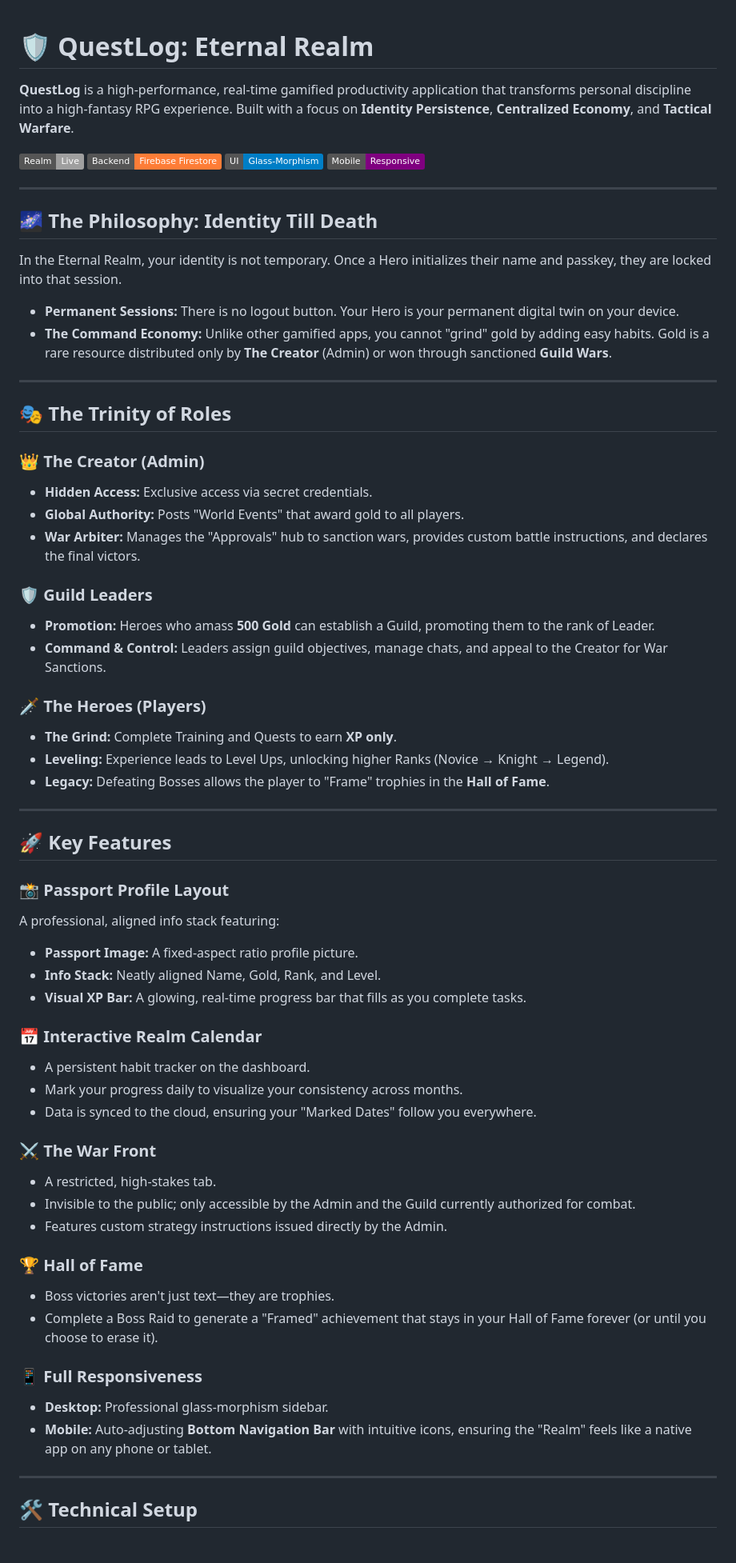
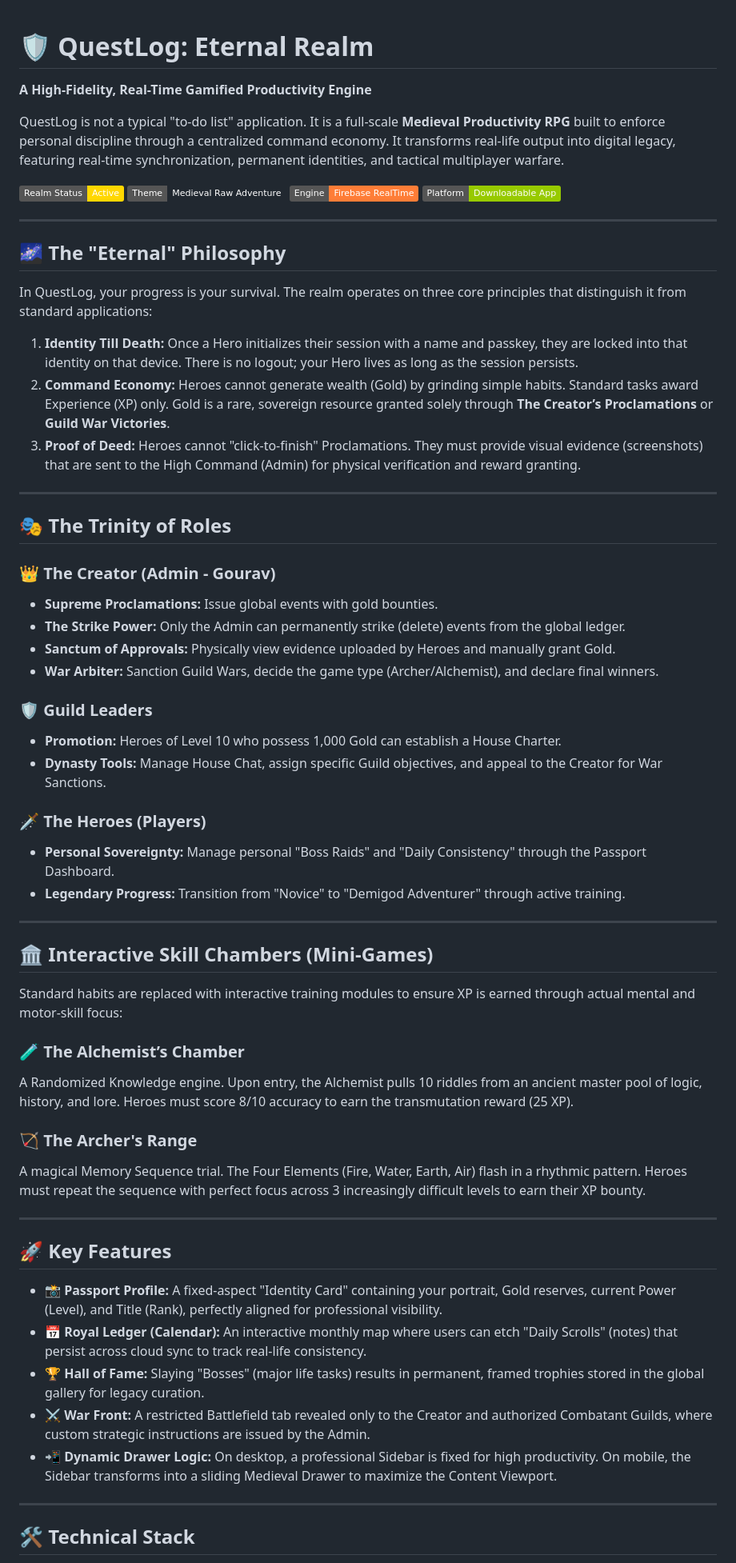
Before and after one commit to fun-pro-max/Gamified-Mission, a Markdown page: README.md, the part around one of its changes. Shown at 80% size. GitHub-like rendering; badges without logos.

Commit message:
Revise README for clarity and feature updates

```diff
--- a/README.md
+++ b/README.md
@@ -1,67 +1,64 @@
 # 🛡️ QuestLog: Eternal Realm
+**A High-Fidelity, Real-Time Gamified Productivity Engine**
 
-**QuestLog** is a high-performance, real-time gamified productivity application that transforms personal discipline into a high-fantasy RPG experience. Built with a focus on **Identity Persistence**, **Centralized Economy**, and **Tactical Warfare**.
+QuestLog is not a typical "to-do list" application. It is a full-scale **Medieval Productivity RPG** built to enforce personal discipline through a centralized command economy. It transforms real-life output into digital legacy, featuring real-time synchronization, permanent identities, and tactical multiplayer warfare.
 
-![QuestLog Banner](https://img.shields.io/badge/Realm-Live-accent--green)
-![Firebase](https://img.shields.io/badge/Backend-Firebase_Firestore-orange)
-![Design](https://img.shields.io/badge/UI-Glass--Morphism-blue)
-![Mobile](https://img.shields.io/badge/Mobile-Responsive-purple)
+![Version](https://img.shields.io/badge/Realm_Status-Active-gold)
+![Design](https://img.shields.io/badge/Theme-Medieval_Raw_Adventure-darkbrown)
+![Firebase](https://img.shields.io/badge/Engine-Firebase_RealTime-orange)
+![PWA](https://img.shields.io/badge/Platform-Downloadable_App-green)
 
 ---
 
-## 🌌 The Philosophy: Identity Till Death
+## 🌌 The "Eternal" Philosophy
 
-In the Eternal Realm, your identity is not temporary. Once a Hero initializes their name and passkey, they are locked into that session.
-*   **Permanent Sessions:** There is no logout button. Your Hero is your permanent digital twin on your device.
-*   **The Command Economy:** Unlike other gamified apps, you cannot "grind" gold by adding easy habits. Gold is a rare resource distributed only by **The Creator** (Admin) or won through sanctioned **Guild Wars**.
+In QuestLog, your progress is your survival. The realm operates on three core principles that distinguish it from standard applications:
+
+1.  **Identity Till Death:** Once a Hero initializes their session with a name and passkey, they are locked into that identity on that device. There is no logout; your Hero lives as long as the session persists.
+2.  **Command Economy:** Heroes cannot generate wealth (Gold) by grinding simple habits. Standard tasks award Experience (XP) only. Gold is a rare, sovereign resource granted solely through **The Creator’s Proclamations** or **Guild War Victories**.
+3.  **Proof of Deed:** Heroes cannot "click-to-finish" Proclamations. They must provide visual evidence (screenshots) that are sent to the High Command (Admin) for physical verification and reward granting.
 
 ---
 
 ## 🎭 The Trinity of Roles
 
-### 👑 The Creator (Admin)
-*   **Hidden Access:** Exclusive access via secret credentials.
-*   **Global Authority:** Posts "World Events" that award gold to all players.
-*   **War Arbiter:** Manages the "Approvals" hub to sanction wars, provides custom battle instructions, and declares the final victors.
+### 👑 The Creator (Admin - Gourav)
+*   **Supreme Proclamations:** Issue global events with gold bounties.
+*   **The Strike Power:** Only the Admin can permanently strike (delete) events from the global ledger.
+*   **Sanctum of Approvals:** Physically view evidence uploaded by Heroes and manually grant Gold.
+*   **War Arbiter:** Sanction Guild Wars, decide the game type (Archer/Alchemist), and declare final winners.
 
 ### 🛡️ Guild Leaders
-*   **Promotion:** Heroes who amass **500 Gold** can establish a Guild, promoting them to the rank of Leader.
-*   **Command & Control:** Leaders assign guild objectives, manage chats, and appeal to the Creator for War Sanctions.
+*   **Promotion:** Heroes of Level 10 who possess 1,000 Gold can establish a House Charter.
+*   **Dynasty Tools:** Manage House Chat, assign specific Guild objectives, and appeal to the Creator for War Sanctions.
 
 ### 🗡️ The Heroes (Players)
-*   **The Grind:** Complete Training and Quests to earn **XP only**.
-*   **Leveling:** Experience leads to Level Ups, unlocking higher Ranks (Novice → Knight → Legend).
-*   **Legacy:** Defeating Bosses allows the player to "Frame" trophies in the **Hall of Fame**.
+*   **Personal Sovereignty:** Manage personal "Boss Raids" and "Daily Consistency" through the Passport Dashboard.
+*   **Legendary Progress:** Transition from "Novice" to "Demigod Adventurer" through active training.
+
+---
+
+## 🏛️ Interactive Skill Chambers (Mini-Games)
+
+Standard habits are replaced with interactive training modules to ensure XP is earned through actual mental and motor-skill focus:
+
+### **🧪 The Alchemist’s Chamber**
+A Randomized Knowledge engine. Upon entry, the Alchemist pulls 10 riddles from an ancient master pool of logic, history, and lore. Heroes must score 8/10 accuracy to earn the transmutation reward (25 XP).
+
+### **🏹 The Archer's Range**
+A magical Memory Sequence trial. The Four Elements (Fire, Water, Earth, Air) flash in a rhythmic pattern. Heroes must repeat the sequence with perfect focus across 3 increasingly difficult levels to earn their XP bounty.
 
 ---
 
 ## 🚀 Key Features
 
-### 📸 Passport Profile Layout
-A professional, aligned info stack featuring:
-*   **Passport Image:** A fixed-aspect ratio profile picture.
-*   **Info Stack:** Neatly aligned Name, Gold, Rank, and Level.
-*   **Visual XP Bar:** A glowing, real-time progress bar that fills as you complete tasks.
-
-### 📅 Interactive Realm Calendar
-*   A persistent habit tracker on the dashboard.
-*   Mark your progress daily to visualize your consistency across months.
-*   Data is synced to the cloud, ensuring your "Marked Dates" follow you everywhere.
-
-### ⚔️ The War Front
-*   A restricted, high-stakes tab.
-*   Invisible to the public; only accessible by the Admin and the Guild currently authorized for combat.
-*   Features custom strategy instructions issued directly by the Admin.
-
-### 🏆 Hall of Fame
-*   Boss victories aren't just text—they are trophies.
-*   Complete a Boss Raid to generate a "Framed" achievement that stays in your Hall of Fame forever (or until you choose to erase it).
-
-### 📱 Full Responsiveness
-*   **Desktop:** Professional glass-morphism sidebar.
-*   **Mobile:** Auto-adjusting **Bottom Navigation Bar** with intuitive icons, ensuring the "Realm" feels like a native app on any phone or tablet.
+*   **📸 Passport Profile:** A fixed-aspect "Identity Card" containing your portrait, Gold reserves, current Power (Level), and Title (Rank), perfectly aligned for professional visibility.
+*   **📅 Royal Ledger (Calendar):** An interactive monthly map where users can etch "Daily Scrolls" (notes) that persist across cloud sync to track real-life consistency.
+*   **🏆 Hall of Fame:** Slaying "Bosses" (major life tasks) results in permanent, framed trophies stored in the global gallery for legacy curation.
+*   **⚔️ War Front:** A restricted Battlefield tab revealed only to the Creator and authorized Combatant Guilds, where custom strategic instructions are issued by the Admin.
+*   **📲 Dynamic Drawer Logic:** On desktop, a professional Sidebar is fixed for high productivity. On mobile, the Sidebar transforms into a sliding Medieval Drawer to maximize the Content Viewport.
 
 ---
 
-## 🛠️ Technical Setup
+## 🛠️ Technical Stack
 
```
Also changed, not shown: other parts of README.md (+12 -36 lines).
